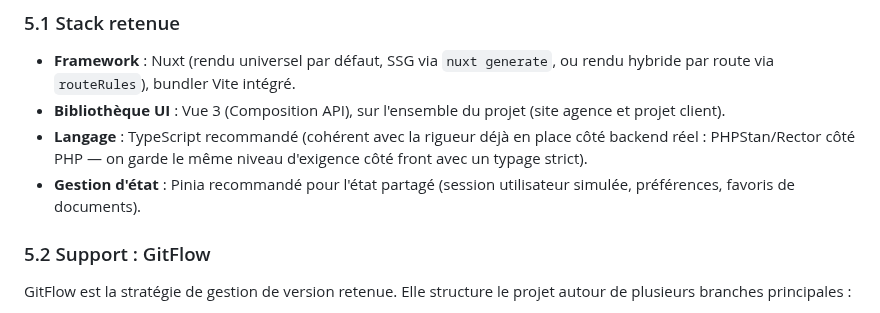
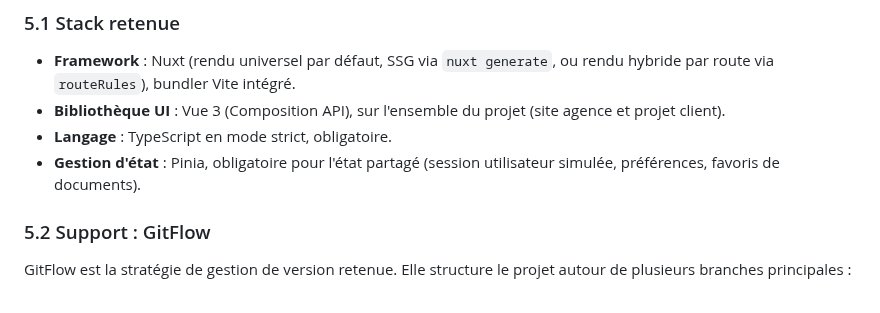
Before and after one commit to Dannebicque/wra505D_agence-2, a Markdown page: docs/PROJET.md, the part around the change. GitHub-like rendering.

Commit message:
Make TypeScript and Pinia mandatory
Updated language and state management recommendations to be mandatory.

Co-authored-by: Copilot Autofix powered by AI <175728472+Copilot@users.noreply.github.com>

```diff
--- a/docs/PROJET.md
+++ b/docs/PROJET.md
@@ -381,8 +381,8 @@ Ces règles s'appliquent dès le premier commit, sur les deux volets du projet.
 
 - **Framework** : Nuxt (rendu universel par défaut, SSG via `nuxt generate`, ou rendu hybride par route via `routeRules`), bundler Vite intégré.
 - **Bibliothèque UI** : Vue 3 (Composition API), sur l'ensemble du projet (site agence et projet client).
-- **Langage** : TypeScript recommandé (cohérent avec la rigueur déjà en place côté backend réel : PHPStan/Rector côté PHP — on garde le même niveau d'exigence côté front avec un typage strict).
-- **Gestion d'état** : Pinia recommandé pour l'état partagé (session utilisateur simulée, préférences, favoris de documents).
+- **Langage** : TypeScript en mode strict, obligatoire.
+- **Gestion d'état** : Pinia, obligatoire pour l'état partagé (session utilisateur simulée, préférences, favoris de documents).
 
 ### 5.2 Support : GitFlow
 
```
